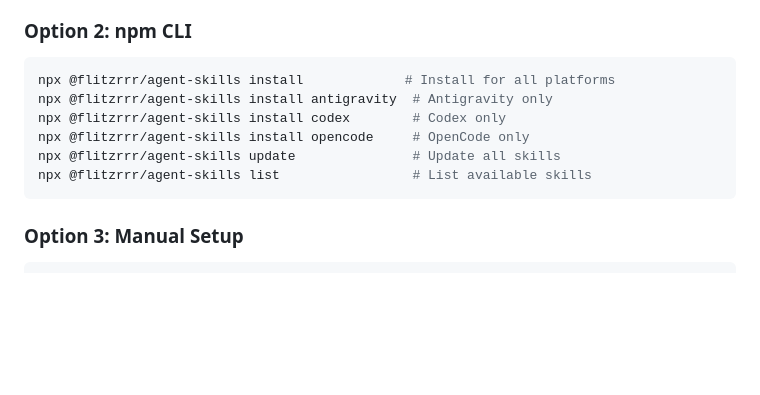
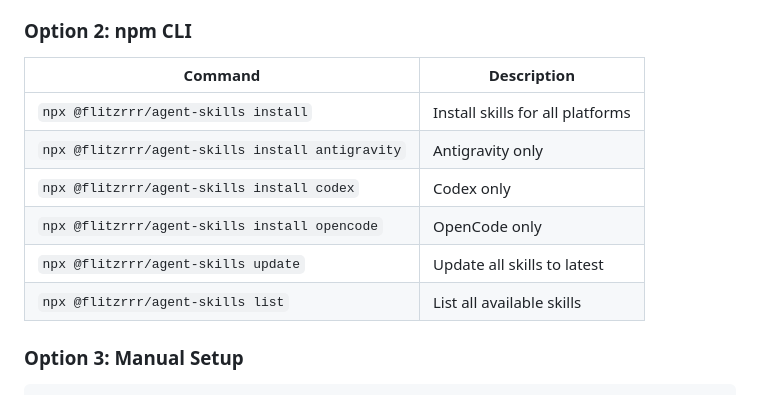
Before and after one commit to flitzrrr/agent-skills, a Markdown page: README.md, the part around the change. Drawn GitHub-style; blank space fills up the shorter version.

Commit message:
docs: replace code block with table for npm CLI commands

````diff
--- a/README.md
+++ b/README.md
@@ -60,14 +60,14 @@ Paste this into **any AI coding assistant** (Claude Code, Antigravity, Codex, Cu
 
 ### Option 2: npm CLI
 
-```bash
-npx @flitzrrr/agent-skills install             # Install for all platforms
-npx @flitzrrr/agent-skills install antigravity  # Antigravity only
-npx @flitzrrr/agent-skills install codex        # Codex only
-npx @flitzrrr/agent-skills install opencode     # OpenCode only
-npx @flitzrrr/agent-skills update               # Update all skills
-npx @flitzrrr/agent-skills list                 # List available skills
-```
+| Command | Description |
+|---------|-------------|
+| `npx @flitzrrr/agent-skills install` | Install skills for all platforms |
+| `npx @flitzrrr/agent-skills install antigravity` | Antigravity only |
+| `npx @flitzrrr/agent-skills install codex` | Codex only |
+| `npx @flitzrrr/agent-skills install opencode` | OpenCode only |
+| `npx @flitzrrr/agent-skills update` | Update all skills to latest |
+| `npx @flitzrrr/agent-skills list` | List all available skills |
 
 ### Option 3: Manual Setup
 
````
